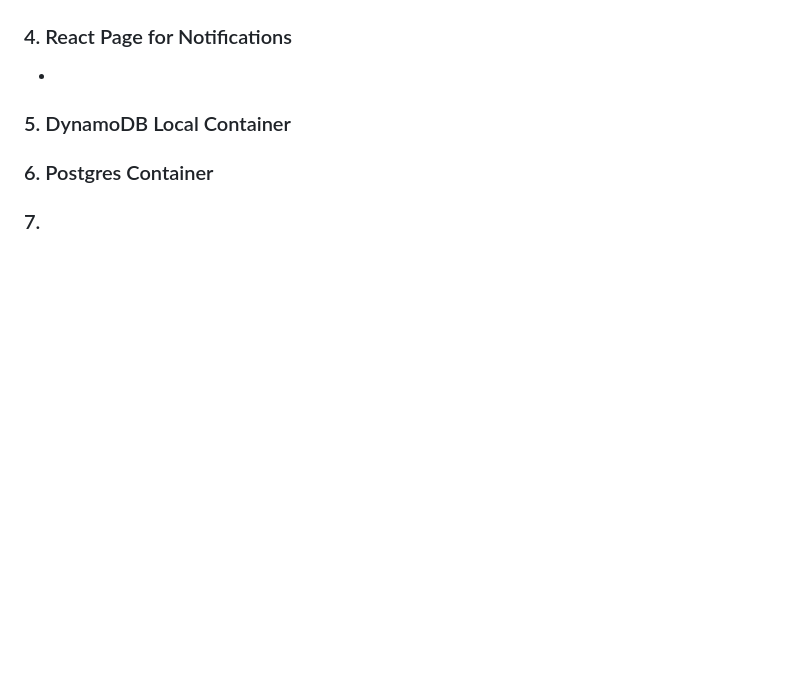
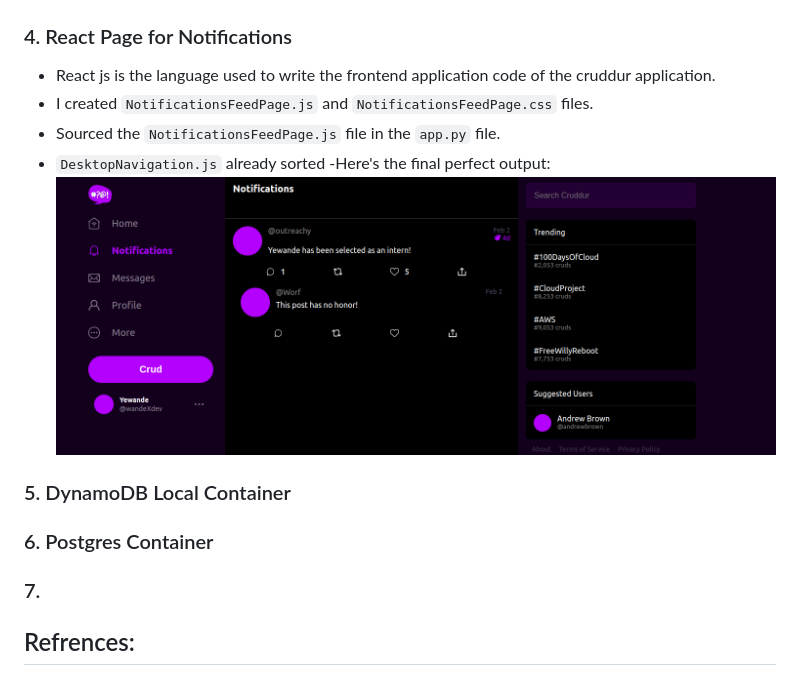
Before and after one commit to wandexdev/aws-bootcamp-cruddur-2023, a Markdown page: journal/week1.md, the part around the change. GitHub-like rendering; pictures changed too: journal/assets/wk1/frontreact.png (added); blank space fills up the shorter version.

Commit message:
Updated: Documentation of frontend Notification Endpoint

````diff
--- a/journal/week1.md
+++ b/journal/week1.md
@@ -71,7 +71,15 @@ Succeeded in containerizing the front and back end cruddur app codebases and tes
 - Final perfect output:
 ![Backend Endpoint](assets/wk1/backendEP.png)
 ### 4. React Page for Notifications
--
+- React js is the language used to write the frontend application code of the cruddur application.
+- I created  ```NotificationsFeedPage.js``` and ```NotificationsFeedPage.css``` files.
+- Sourced the ```NotificationsFeedPage.js``` file in the ```app.py``` file.
+- ```DesktopNavigation.js``` already sorted
+-Here's the final perfect output:
+![React](assets/wk1/frontreact.png)
 ### 5. DynamoDB Local Container
 ### 6. Postgres Container
 ### 7.
+
+## Refrences:
+-
````
